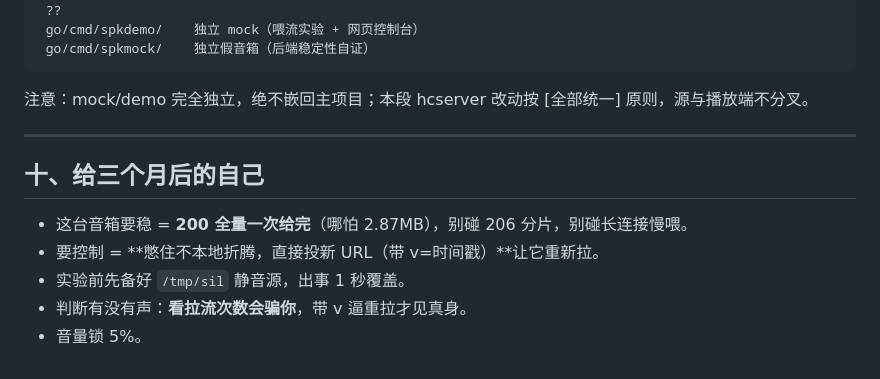
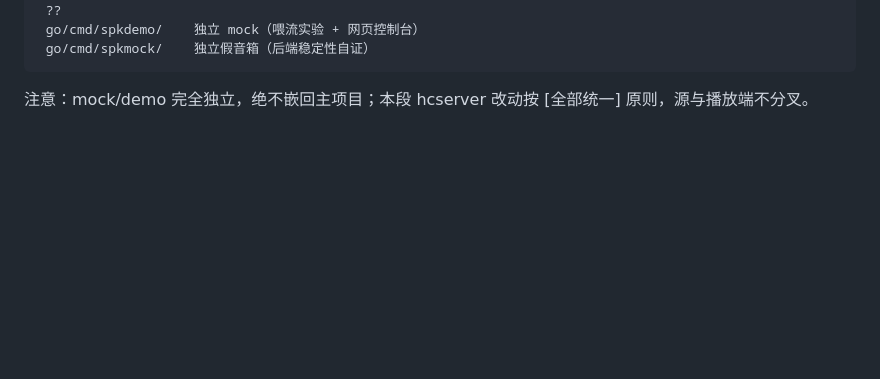
Before and after one commit to chentianxiong123/HomeCast, a Markdown page: docs/2026-11-13-音箱喂流铁证-206分片是毒与全量200是正解.md, the part around the change. Drawn GitHub-style; blank space fills up the shorter version.

Commit message:
docs(spk): 去掉'写给三个月后的自己'私人日记式章节，保留客观结论

````diff
--- a/docs/2026-11-13-音箱喂流铁证-206分片是毒与全量200是正解.md
+++ b/docs/2026-11-13-音箱喂流铁证-206分片是毒与全量200是正解.md
@@ -227,13 +227,3 @@ GET /song.mp3 200 → 5 次全量拉取（12:45:11-14），零断流
 ```
 
 注意：mock/demo 完全独立，绝不嵌回主项目；本段 hcserver 改动按 [全部统一] 原则，源与播放端不分叉。
-
----
-
-## 十、给三个月后的自己
-
-- 这台音箱要稳 = **200 全量一次给完**（哪怕 2.87MB），别碰 206 分片，别碰长连接慢喂。
-- 要控制 = **憋住不本地折腾，直接投新 URL（带 v=时间戳）**让它重新拉。
-- 实验前先备好 `/tmp/sil` 静音源，出事 1 秒覆盖。
-- 判断有没有声：**看拉流次数会骗你**，带 v 逼重拉才见真身。
-- 音量锁 5%。
````
